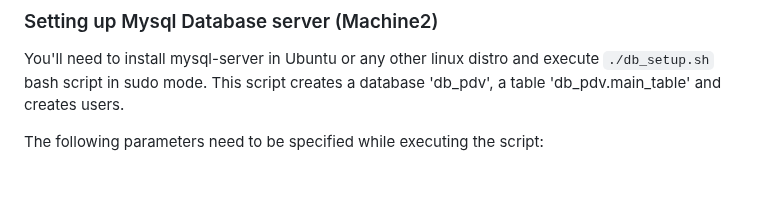
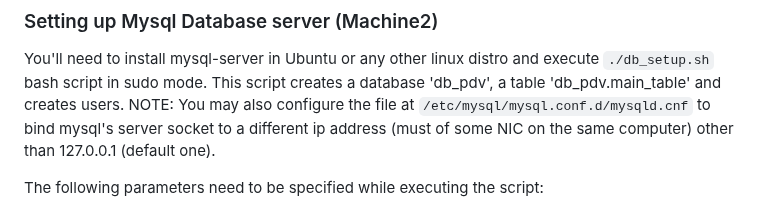
Before and after one commit to ravi688/PDV, a Markdown page: README.md, the part around the change. Drawn GitHub-style; blank space fills up the shorter version.

````diff
--- a/README.md
+++ b/README.md
@@ -85,6 +85,7 @@ sudo URL="http://192.168.1.15:80" DB_NAME="db_pdv" DB_USERNAME="pdvwebclient" DB
 ```
 ### Setting up Mysql Database server (Machine2)
 You'll need to install mysql-server in Ubuntu or any other linux distro and execute `./db_setup.sh` bash script in sudo mode. This script creates a database 'db_pdv', a table 'db_pdv.main_table' and creates users.
+NOTE: You may also configure the file at `/etc/mysql/mysql.conf.d/mysqld.cnf` to bind mysql's server socket to a different ip address (must of some NIC on the same computer) other than 127.0.0.1 (default one).
 
 The following parameters need to be specified while executing the script:
 - `WC_IPA`: IP address of the web client server you just setup in the previou section
````
